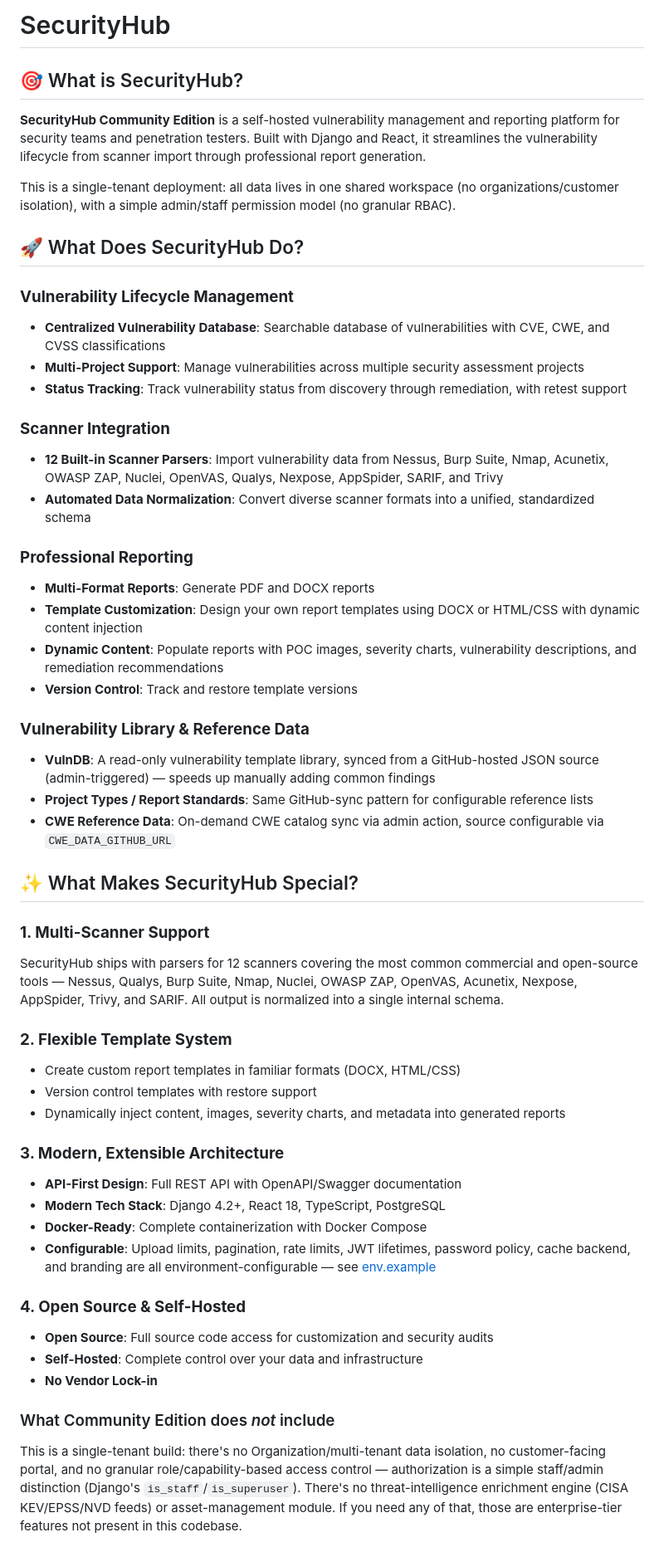
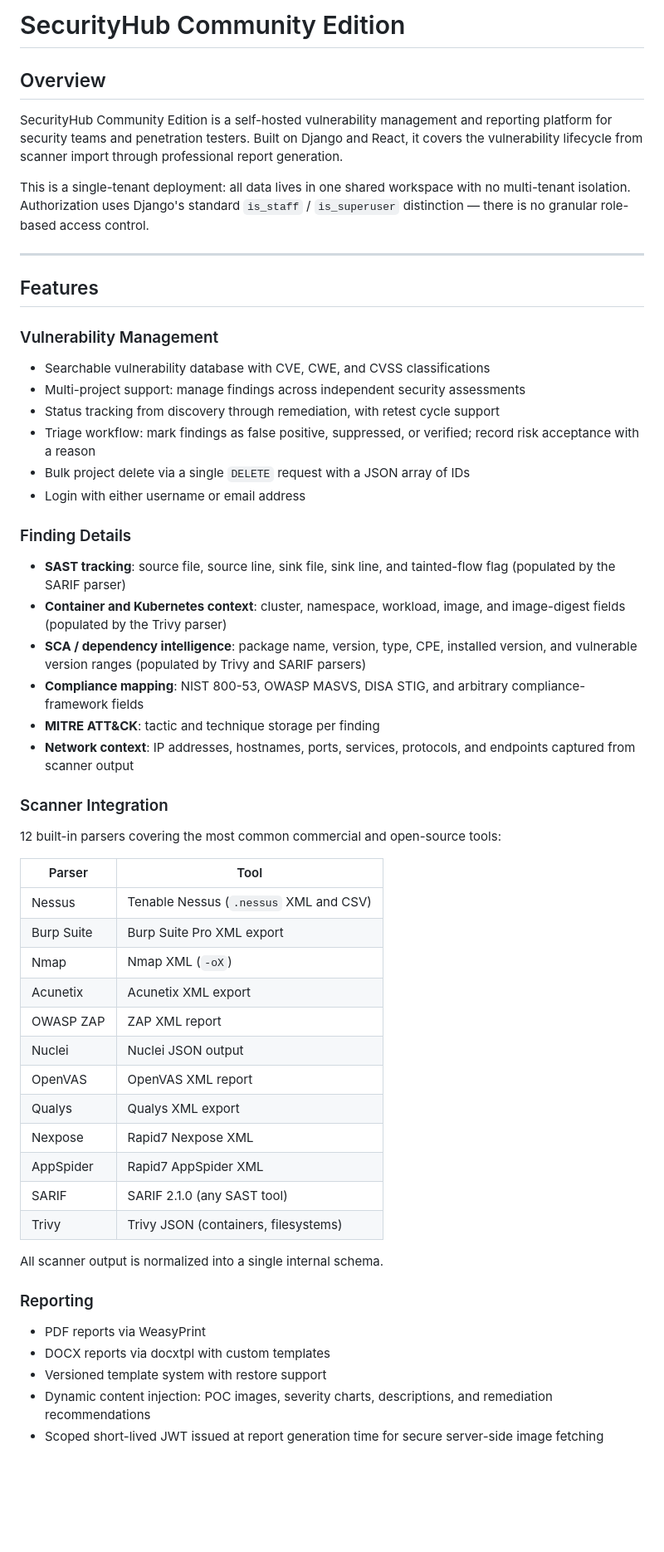
Before and after one commit to Gastordia/SecurityHub-Community, a Markdown page: README.md, the part around one of its changes. Shown at 83% size. Drawn GitHub-style; blank space fills up the shorter version.

Commit message:
docs: rewrite README — remove emojis, professional tone, accurate feature list

```diff
--- a/README.md
+++ b/README.md
@@ -1,56 +1,59 @@
-# SecurityHub
+# SecurityHub Community Edition
 
-## 🎯 What is SecurityHub?
+## Overview
 
-**SecurityHub Community Edition** is a self-hosted vulnerability management and reporting platform for security teams and penetration testers. Built with Django and React, it streamlines the vulnerability lifecycle from scanner import through professional report generation.
+SecurityHub Community Edition is a self-hosted vulnerability management and reporting platform for security teams and penetration testers. Built on Django and React, it covers the vulnerability lifecycle from scanner import through professional report generation.
 
-This is a single-tenant deployment: all data lives in one shared workspace (no organizations/customer isolation), with a simple admin/staff permission model (no granular RBAC).
+This is a single-tenant deployment: all data lives in one shared workspace with no multi-tenant isolation. Authorization uses Django's standard `is_staff` / `is_superuser` distinction — there is no granular role-based access control.
 
-## 🚀 What Does SecurityHub Do?
+---
 
-### **Vulnerability Lifecycle Management**
-- **Centralized Vulnerability Database**: Searchable database of vulnerabilities with CVE, CWE, and CVSS classifications
-- **Multi-Project Support**: Manage vulnerabilities across multiple security assessment projects
-- **Status Tracking**: Track vulnerability status from discovery through remediation, with retest support
+## Features
 
-### **Scanner Integration**
-- **12 Built-in Scanner Parsers**: Import vulnerability data from Nessus, Burp Suite, Nmap, Acunetix, OWASP ZAP, Nuclei, OpenVAS, Qualys, Nexpose, AppSpider, SARIF, and Trivy
-- **Automated Data Normalization**: Convert diverse scanner formats into a unified, standardized schema
+### Vulnerability Management
 
-### **Professional Reporting**
-- **Multi-Format Reports**: Generate PDF and DOCX reports
-- **Template Customization**: Design your own report templates using DOCX or HTML/CSS with dynamic content injection
-- **Dynamic Content**: Populate reports with POC images, severity charts, vulnerability descriptions, and remediation recommendations
-- **Version Control**: Track and restore template versions
+- Searchable vulnerability database with CVE, CWE, and CVSS classifications
+- Multi-project support: manage findings across independent security assessments
+- Status tracking from discovery through remediation, with retest cycle support
+- Triage workflow: mark findings as false positive, suppressed, or verified; record risk acceptance with a reason
+- Bulk project delete via a single `DELETE` request with a JSON array of IDs
+- Login with either username or email address
 
-### **Vulnerability Library & Reference Data**
-- **VulnDB**: A read-only vulnerability template library, synced from a GitHub-hosted JSON source (admin-triggered) — speeds up manually adding common findings
-- **Project Types / Report Standards**: Same GitHub-sync pattern for configurable reference lists
-- **CWE Reference Data**: On-demand CWE catalog sync via admin action, source configurable via `CWE_DATA_GITHUB_URL`
+### Finding Details
 
-## ✨ What Makes SecurityHub Special?
+- **SAST tracking**: source file, source line, sink file, sink line, and tainted-flow flag (populated by the SARIF parser)
+- **Container and Kubernetes context**: cluster, namespace, workload, image, and image-digest fields (populated by the Trivy parser)
+- **SCA / dependency intelligence**: package name, version, type, CPE, installed version, and vulnerable version ranges (populated by Trivy and SARIF parsers)
+- **Compliance mapping**: NIST 800-53, OWASP MASVS, DISA STIG, and arbitrary compliance-framework fields
+- **MITRE ATT&CK**: tactic and technique storage per finding
+- **Network context**: IP addresses, hostnames, ports, services, protocols, and endpoints captured from scanner output
 
-### **1. Multi-Scanner Support**
-SecurityHub ships with parsers for 12 scanners covering the most common commercial and open-source tools — Nessus, Qualys, Burp Suite, Nmap, Nuclei, OWASP ZAP, OpenVAS, Acunetix, Nexpose, AppSpider, Trivy, and SARIF. All output is normalized into a single internal schema.
+### Scanner Integration
 
-### **2. Flexible Template System**
-- Create custom report templates in familiar formats (DOCX, HTML/CSS)
-- Version control templates with restore support
-- Dynamically inject content, images, severity charts, and metadata into generated reports
+12 built-in parsers covering the most common commercial and open-source tools:
 
-### **3. Modern, Extensible Architecture**
-- **API-First Design**: Full REST API with OpenAPI/Swagger documentation
-- **Modern Tech Stack**: Django 4.2+, React 18, TypeScript, PostgreSQL
-- **Docker-Ready**: Complete containerization with Docker Compose
-- **Configurable**: Upload limits, pagination, rate limits, JWT lifetimes, password policy, cache backend, and branding are all environment-configurable — see [env.example](env.example)
+| Parser | Tool |
+|--------|------|
+| Nessus | Tenable Nessus (`.nessus` XML and CSV) |
+| Burp Suite | Burp Suite Pro XML export |
+| Nmap | Nmap XML (`-oX`) |
+| Acunetix | Acunetix XML export |
+| OWASP ZAP | ZAP XML report |
+| Nuclei | Nuclei JSON output |
+| OpenVAS | OpenVAS XML report |
+| Qualys | Qualys XML export |
+| Nexpose | Rapid7 Nexpose XML |
+| AppSpider | Rapid7 AppSpider XML |
+| SARIF | SARIF 2.1.0 (any SAST tool) |
+| Trivy | Trivy JSON (containers, filesystems) |
 
-### **4. Open Source & Self-Hosted**
-- **Open Source**: Full source code access for customization and security audits
-- **Self-Hosted**: Complete control over your data and infrastructure
-- **No Vendor Lock-in**
+All scanner output is normalized into a single internal schema.
 
-### What Community Edition does *not* include
-This is a single-tenant build: there's no Organization/multi-tenant data isolation, no customer-facing portal, and no granular role/capability-based access control — authorization is a simple staff/admin distinction (Django's `is_staff`/`is_superuser`). There's no threat-intelligence enrichment engine (CISA KEV/EPSS/NVD feeds) or asset-management module. If you need any of that, those are enterprise-tier features not present in this codebase.
+### Reporting
 
-<br/>
+- PDF reports via WeasyPrint
+- DOCX reports via docxtpl with custom templates
+- Versioned template system with restore support
+- Dynamic content injection: POC images, severity charts, descriptions, and remediation recommendations
+- Scoped short-lived JWT issued at report generation time for secure server-side image fetching
 
```
Also changed, not shown: other parts of README.md (+88 -138 lines).
